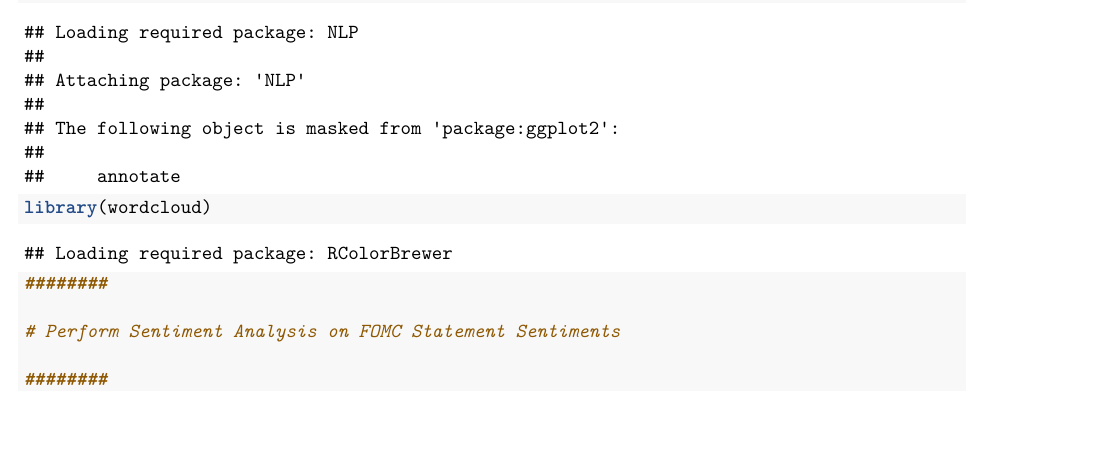
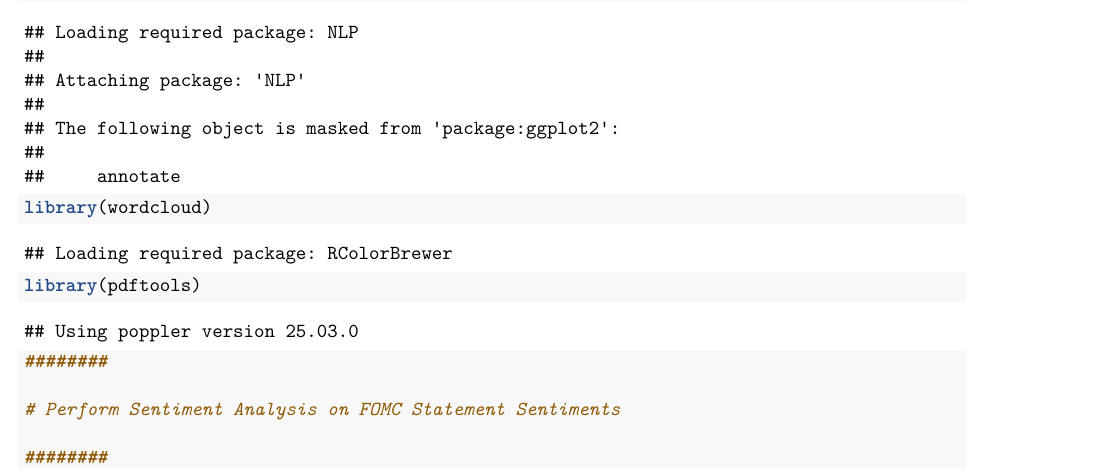
Before and after one commit to Jeklund99/Sentiment-Analysis-of-FOMC-Statements, an R Markdown document (SentimentAnalysisAndTextMining.Rmd): part of page 1 of 15, cut so that both start at the same text, the shorter picture padded with empty space. Rendered offline with R 4.5, knitr and Pandoc, then LaTeX, with nearby package versions; some code elsewhere in the file could not run offline.

Commit message:
Add library

````diff
--- a/SentimentAnalysisAndTextMining.Rmd
+++ b/SentimentAnalysisAndTextMining.Rmd
@@ -17,6 +17,7 @@ library(stringr)
 library(knitr)
 library(tm)
 library(wordcloud)
+library(pdftools)
 ```
 
 ```{r}
````
